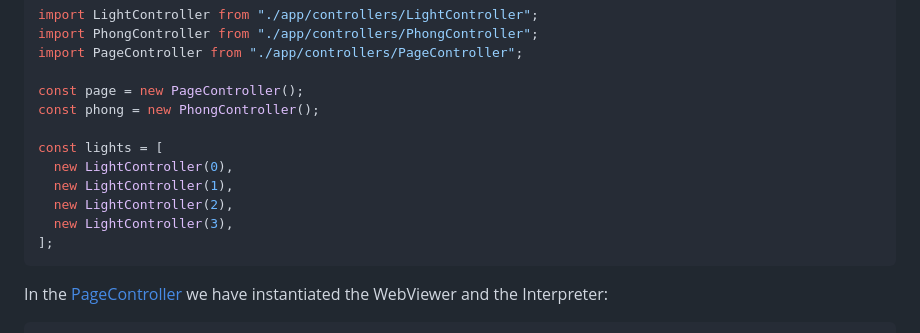
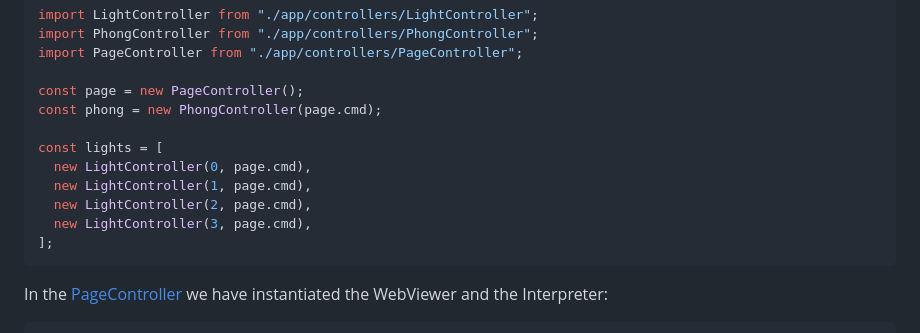
Before and after one commit to techsoft3d/HOOPS-Communicator-Editing-Scene-Properties, a Markdown page: README.md, the part around one of its changes. Rendered like a GitHub page.

````diff
--- a/README.md
+++ b/README.md
@@ -133,13 +133,13 @@ import PhongController from "./app/controllers/PhongController";
 import PageController from "./app/controllers/PageController";
 
 const page = new PageController();
-const phong = new PhongController();
+const phong = new PhongController(page.cmd);
 
 const lights = [
-  new LightController(0),
-  new LightController(1),
-  new LightController(2),
-  new LightController(3),
+  new LightController(0, page.cmd),
+  new LightController(1, page.cmd),
+  new LightController(2, page.cmd),
+  new LightController(3, page.cmd),
 ];
 ```
 
````
Also changed, not shown: other parts of README.md (+86 -0 lines).
